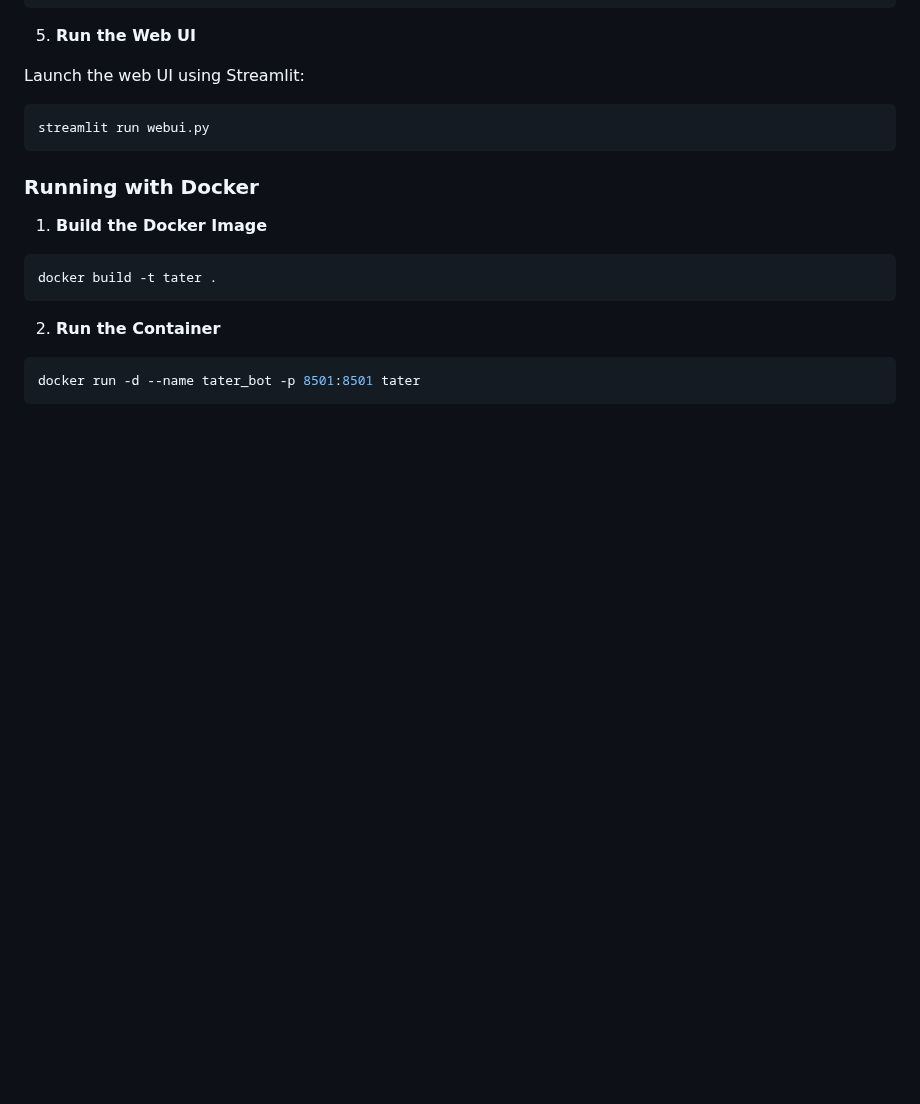
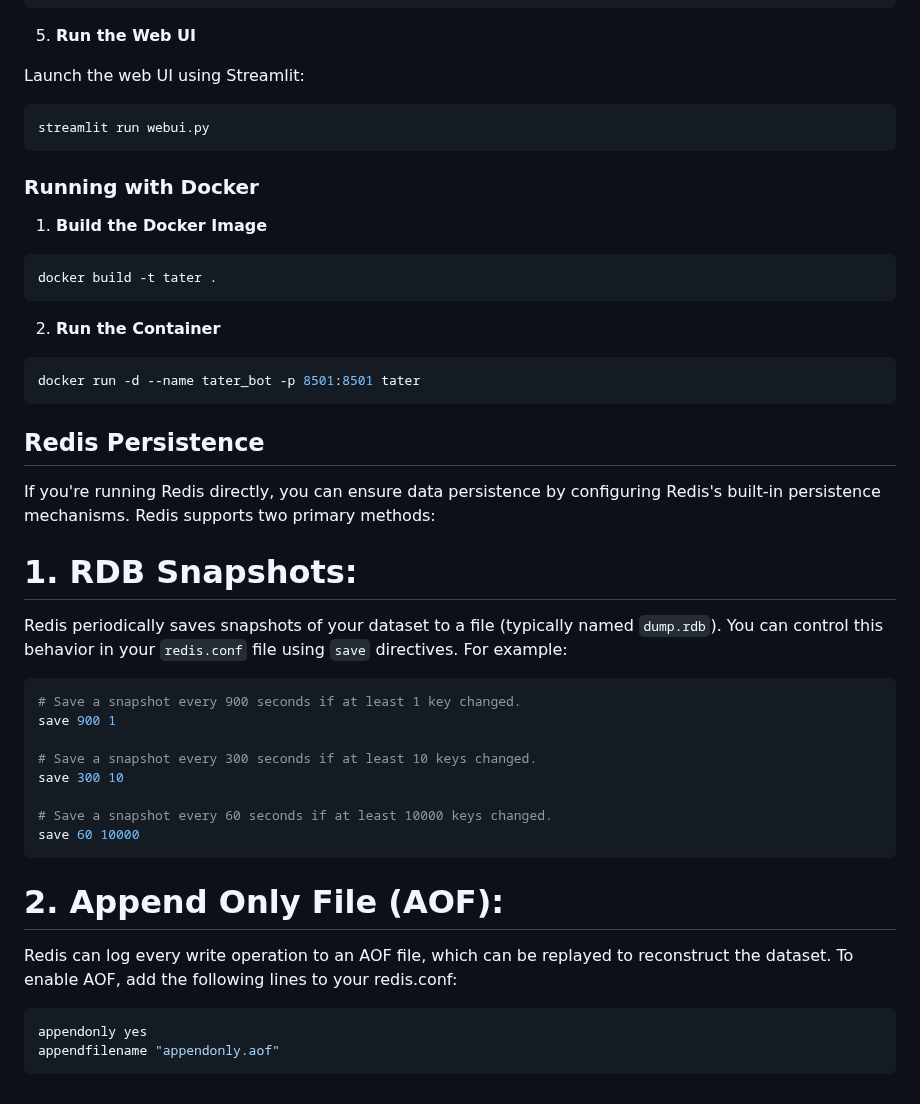
Before and after one commit to TaterTotterson/Tater, a Markdown page: README.md, the part around the change. Drawn GitHub-style; blank space fills up the shorter version.

````diff
--- a/README.md
+++ b/README.md
@@ -160,3 +160,28 @@ docker build -t tater .
 ```bash
 docker run -d --name tater_bot -p 8501:8501 tater
 ```
+
+## Redis Persistence
+
+If you're running Redis directly, you can ensure data persistence by configuring Redis's built-in persistence mechanisms. Redis supports two primary methods:
+
+# 1. **RDB Snapshots:**
+   Redis periodically saves snapshots of your dataset to a file (typically named `dump.rdb`). You can control this behavior in your `redis.conf` file using `save` directives. For example:
+   ```bash
+   # Save a snapshot every 900 seconds if at least 1 key changed.
+   save 900 1
+
+   # Save a snapshot every 300 seconds if at least 10 keys changed.
+   save 300 10
+
+   # Save a snapshot every 60 seconds if at least 10000 keys changed.
+   save 60 10000
+   ```
+# 2. Append Only File (AOF):
+  Redis can log every write operation to an AOF file, which can be replayed to reconstruct the dataset.
+  To enable AOF, add the following lines to your redis.conf:
+
+```bash
+appendonly yes
+appendfilename "appendonly.aof"
+```
````
